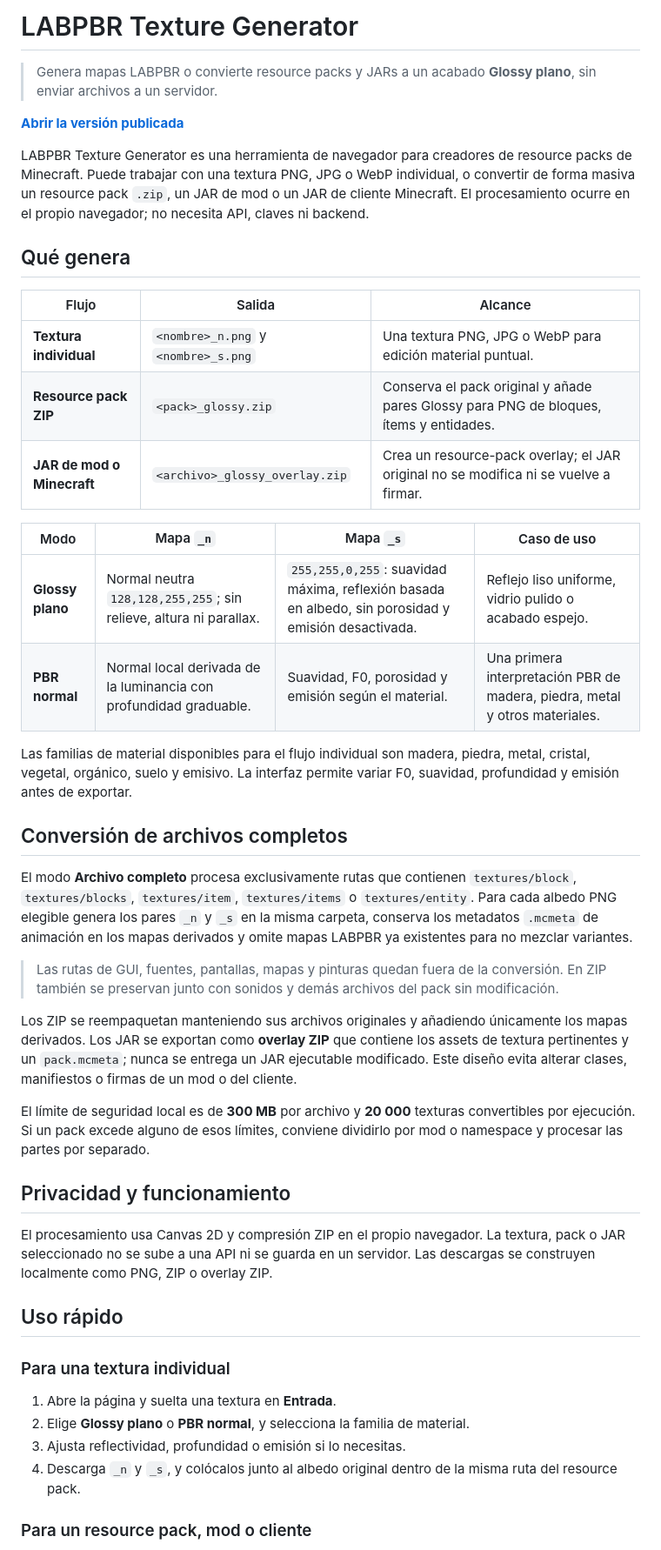
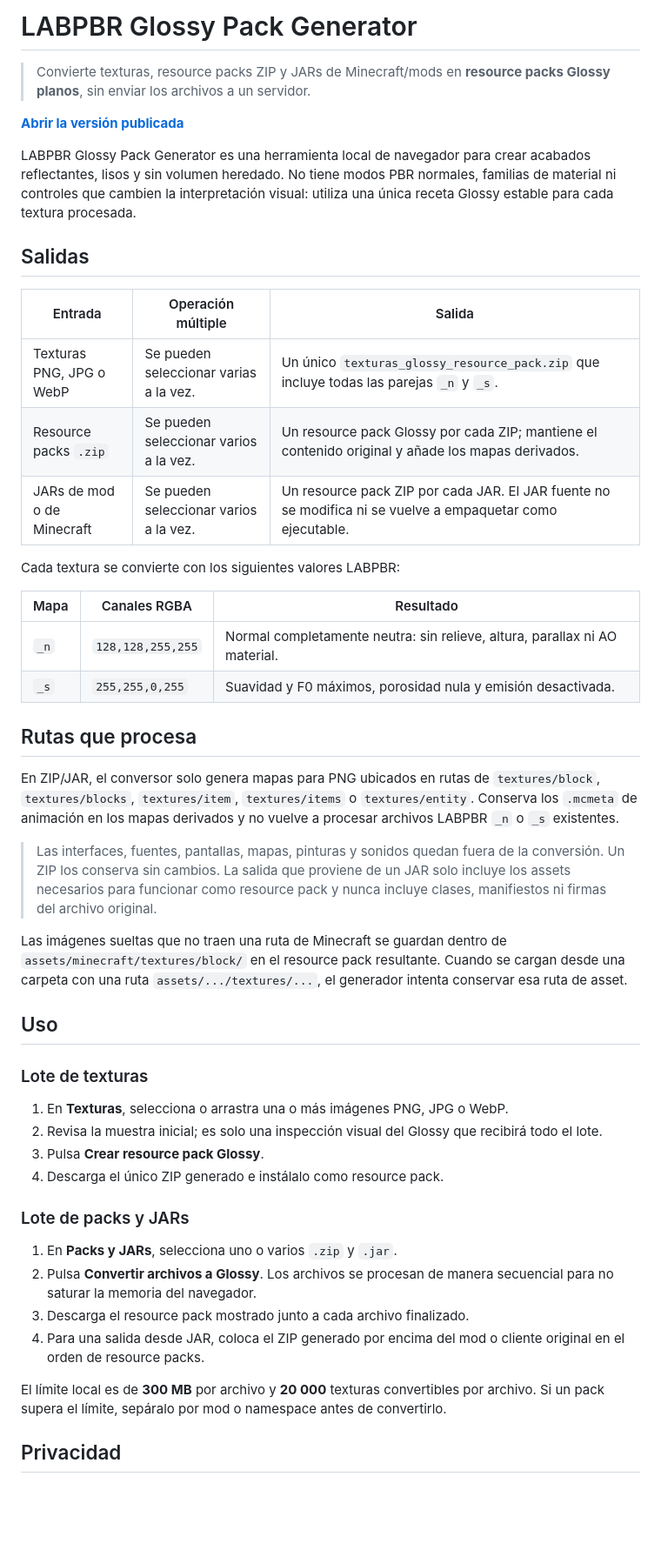
Before and after one commit to Dubicrack-YT/labpbr-generator, a Markdown page: README.md, the part around one of its changes. Shown at 87% size. Rendered like a GitHub page; blank space fills up the shorter version.

Commit message:
Document Glossy-only batch resource packs
Updated the README to reflect the new name and features of the LABPBR Glossy Pack Generator. Adjusted sections for clarity and added details about processing and usage.

```diff
--- a/README.md
+++ b/README.md
@@ -1,48 +1,51 @@
-# LABPBR Texture Generator
+# LABPBR Glossy Pack Generator
 
-> Genera mapas LABPBR o convierte resource packs y JARs a un acabado **Glossy plano**, sin enviar archivos a un servidor.
+> Convierte texturas, resource packs ZIP y JARs de Minecraft/mods en **resource packs Glossy planos**, sin enviar los archivos a un servidor.
 
 **[Abrir la versión publicada](https://dubicrack-yt.github.io/labpbr-generator/)**
 
-LABPBR Texture Generator es una herramienta de navegador para creadores de resource packs de Minecraft. Puede trabajar con una textura PNG, JPG o WebP individual, o convertir de forma masiva un resource pack `.zip`, un JAR de mod o un JAR de cliente Minecraft. El procesamiento ocurre en el propio navegador; no necesita API, claves ni backend.
+LABPBR Glossy Pack Generator es una herramienta local de navegador para crear acabados reflectantes, lisos y sin volumen heredado. No tiene modos PBR normales, familias de material ni controles que cambien la interpretación visual: utiliza una única receta Glossy estable para cada textura procesada.
 
-## Qué genera
+## Salidas
 
-| Flujo | Salida | Alcance |
+| Entrada | Operación múltiple | Salida |
 | --- | --- | --- |
-| **Textura individual** | `<nombre>_n.png` y `<nombre>_s.png` | Una textura PNG, JPG o WebP para edición material puntual. |
-| **Resource pack ZIP** | `<pack>_glossy.zip` | Conserva el pack original y añade pares Glossy para PNG de bloques, ítems y entidades. |
-| **JAR de mod o Minecraft** | `<archivo>_glossy_overlay.zip` | Crea un resource-pack overlay; el JAR original no se modifica ni se vuelve a firmar. |
+| Texturas PNG, JPG o WebP | Se pueden seleccionar varias a la vez. | Un único `texturas_glossy_resource_pack.zip` que incluye todas las parejas `_n` y `_s`. |
+| Resource packs `.zip` | Se pueden seleccionar varios a la vez. | Un resource pack Glossy por cada ZIP; mantiene el contenido original y añade los mapas derivados. |
+| JARs de mod o de Minecraft | Se pueden seleccionar varios a la vez. | Un resource pack ZIP por cada JAR. El JAR fuente no se modifica ni se vuelve a empaquetar como ejecutable. |
 
-| Modo | Mapa `_n` | Mapa `_s` | Caso de uso |
-| --- | --- | --- | --- |
-| **Glossy plano** | Normal neutra `128,128,255,255`; sin relieve, altura ni parallax. | `255,255,0,255`: suavidad máxima, reflexión basada en albedo, sin porosidad y emisión desactivada. | Reflejo liso uniforme, vidrio pulido o acabado espejo. |
-| **PBR normal** | Normal local derivada de la luminancia con profundidad graduable. | Suavidad, F0, porosidad y emisión según el material. | Una primera interpretación PBR de madera, piedra, metal y otros materiales. |
+Cada textura se convierte con los siguientes valores LABPBR:
 
-Las familias de material disponibles para el flujo individual son madera, piedra, metal, cristal, vegetal, orgánico, suelo y emisivo. La interfaz permite variar F0, suavidad, profundidad y emisión antes de exportar.
+| Mapa | Canales RGBA | Resultado |
+| --- | --- | --- |
+| `_n` | `128,128,255,255` | Normal completamente neutra: sin relieve, altura, parallax ni AO material. |
+| `_s` | `255,255,0,255` | Suavidad y F0 máximos, porosidad nula y emisión desactivada. |
 
-## Conversión de archivos completos
+## Rutas que procesa
 
-El modo **Archivo completo** procesa exclusivamente rutas que contienen `textures/block`, `textures/blocks`, `textures/item`, `textures/items` o `textures/entity`. Para cada albedo PNG elegible genera los pares `_n` y `_s` en la misma carpeta, conserva los metadatos `.mcmeta` de animación en los mapas derivados y omite mapas LABPBR ya existentes para no mezclar variantes.
+En ZIP/JAR, el conversor solo genera mapas para PNG ubicados en rutas de `textures/block`, `textures/blocks`, `textures/item`, `textures/items` o `textures/entity`. Conserva los `.mcmeta` de animación en los mapas derivados y no vuelve a procesar archivos LABPBR `_n` o `_s` existentes.
 
-> Las rutas de GUI, fuentes, pantallas, mapas y pinturas quedan fuera de la conversión. En ZIP también se preservan junto con sonidos y demás archivos del pack sin modificación.
+> Las interfaces, fuentes, pantallas, mapas, pinturas y sonidos quedan fuera de la conversión. Un ZIP los conserva sin cambios. La salida que proviene de un JAR solo incluye los assets necesarios para funcionar como resource pack y nunca incluye clases, manifiestos ni firmas del archivo original.
 
-Los ZIP se reempaquetan manteniendo sus archivos originales y añadiendo únicamente los mapas derivados. Los JAR se exportan como **overlay ZIP** que contiene los assets de textura pertinentes y un `pack.mcmeta`; nunca se entrega un JAR ejecutable modificado. Este diseño evita alterar clases, manifiestos o firmas de un mod o del cliente.
+Las imágenes sueltas que no traen una ruta de Minecraft se guardan dentro de `assets/minecraft/textures/block/` en el resource pack resultante. Cuando se cargan desde una carpeta con una ruta `assets/.../textures/...`, el generador intenta conservar esa ruta de asset.
 
-El límite de seguridad local es de **300 MB** por archivo y **20 000** texturas convertibles por ejecución. Si un pack excede alguno de esos límites, conviene dividirlo por mod o namespace y procesar las partes por separado.
+## Uso
 
-## Privacidad y funcionamiento
+### Lote de texturas
 
-El procesamiento usa Canvas 2D y compresión ZIP en el propio navegador. La textura, pack o JAR seleccionado no se sube a una API ni se guarda en un servidor. Las descargas se construyen localmente como PNG, ZIP o overlay ZIP.
+1. En **Texturas**, selecciona o arrastra una o más imágenes PNG, JPG o WebP.
+2. Revisa la muestra inicial; es solo una inspección visual del Glossy que recibirá todo el lote.
+3. Pulsa **Crear resource pack Glossy**.
+4. Descarga el único ZIP generado e instálalo como resource pack.
 
-## Uso rápido
+### Lote de packs y JARs
 
-### Para una textura individual
+1. En **Packs y JARs**, selecciona uno o varios `.zip` y `.jar`.
+2. Pulsa **Convertir archivos a Glossy**. Los archivos se procesan de manera secuencial para no saturar la memoria del navegador.
+3. Descarga el resource pack mostrado junto a cada archivo finalizado.
+4. Para una salida desde JAR, coloca el ZIP generado por encima del mod o cliente original en el orden de resource packs.
 
-1. Abre la página y suelta una textura en **Entrada**.
-2. Elige **Glossy plano** o **PBR normal**, y selecciona la familia de material.
-3. Ajusta reflectividad, profundidad o emisión si lo necesitas.
-4. Descarga `_n` y `_s`, y colócalos junto al albedo original dentro de la misma ruta del resource pack.
+El límite local es de **300 MB** por archivo y **20 000** texturas convertibles por archivo. Si un pack supera el límite, sepáralo por mod o namespace antes de convertirlo.
 
-### Para un resource pack, mod o cliente
+## Privacidad
 
```
Also changed, not shown: other parts of README.md (+2 -9 lines).
